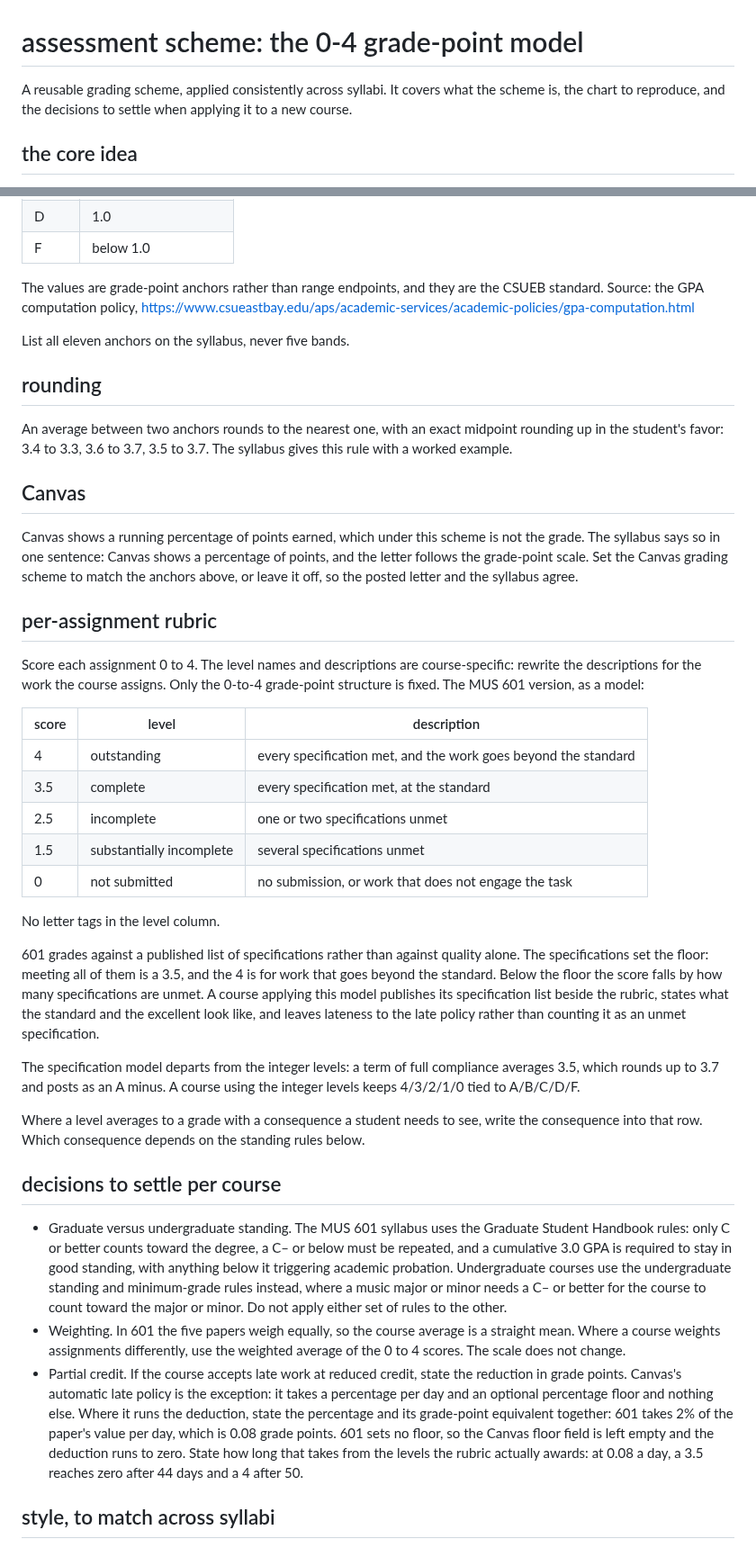
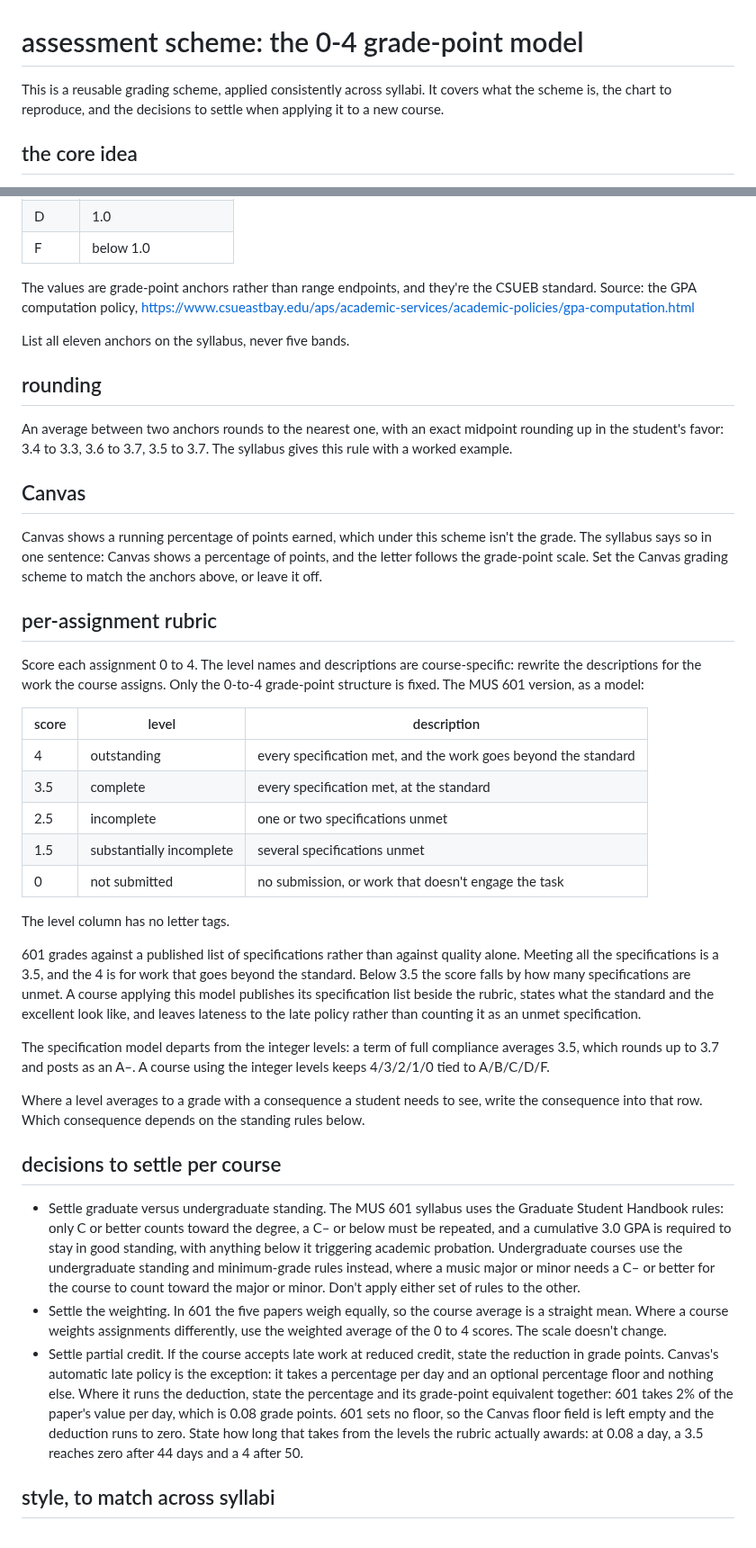
Before and after one commit to csuebmusic/mus601, a Markdown page: meta/assessment-scheme.md, 2 parts joined by grey strips. Shown at 90% size. Drawn GitHub-style.

Commit message:
Apply the prose rules to meta/assessment-scheme.md
meta/assessment-scheme.md: contractions, dead metaphors, fragments, and label layouts revised
against the communication section of the profile preferences.

Co-Authored-By: Claude Opus 5.5 <noreply@anthropic.com>
Claude-Session: https://claude.ai/code/session_013i7dKxL6ftsjMVfekJSXF5

```diff
--- a/meta/assessment-scheme.md
+++ b/meta/assessment-scheme.md
@@ -1,6 +1,6 @@
 # assessment scheme: the 0-4 grade-point model
 
-A reusable grading scheme, applied consistently across syllabi. It covers what the scheme is, the chart to reproduce, and the decisions to settle when applying it to a new course.
+This is a reusable grading scheme, applied consistently across syllabi. It covers what the scheme is, the chart to reproduce, and the decisions to settle when applying it to a new course.
 
 ## the core idea
 
@@ -24,7 +24,7 @@ The 0 to 4 score is grade points, never a percentage: a 3 is a B. The average is
 | D | 1.0 |
 | F | below 1.0 |
 
-The values are grade-point anchors rather than range endpoints, and they are the CSUEB standard. Source: the GPA computation policy, https://www.csueastbay.edu/aps/academic-services/academic-policies/gpa-computation.html
+The values are grade-point anchors rather than range endpoints, and they're the CSUEB standard. Source: the GPA computation policy, https://www.csueastbay.edu/aps/academic-services/academic-policies/gpa-computation.html
 
 List all eleven anchors on the syllabus, never five bands.
 
@@ -34,7 +34,7 @@ An average between two anchors rounds to the nearest one, with an exact midpoint
 
 ## Canvas
 
-Canvas shows a running percentage of points earned, which under this scheme is not the grade. The syllabus says so in one sentence: Canvas shows a percentage of points, and the letter follows the grade-point scale. Set the Canvas grading scheme to match the anchors above, or leave it off, so the posted letter and the syllabus agree.
+Canvas shows a running percentage of points earned, which under this scheme isn't the grade. The syllabus says so in one sentence: Canvas shows a percentage of points, and the letter follows the grade-point scale. Set the Canvas grading scheme to match the anchors above, or leave it off.
 
 ## per-assignment rubric
 
@@ -46,21 +46,21 @@ Score each assignment 0 to 4. The level names and descriptions are course-specif
 | 3.5 | complete | every specification met, at the standard |
 | 2.5 | incomplete | one or two specifications unmet |
 | 1.5 | substantially incomplete | several specifications unmet |
-| 0 | not submitted | no submission, or work that does not engage the task |
+| 0 | not submitted | no submission, or work that doesn't engage the task |
 
-No letter tags in the level column.
+The level column has no letter tags.
 
-601 grades against a published list of specifications rather than against quality alone. The specifications set the floor: meeting all of them is a 3.5, and the 4 is for work that goes beyond the standard. Below the floor the score falls by how many specifications are unmet. A course applying this model publishes its specification list beside the rubric, states what the standard and the excellent look like, and leaves lateness to the late policy rather than counting it as an unmet specification.
+601 grades against a published list of specifications rather than against quality alone. Meeting all the specifications is a 3.5, and the 4 is for work that goes beyond the standard. Below 3.5 the score falls by how many specifications are unmet. A course applying this model publishes its specification list beside the rubric, states what the standard and the excellent look like, and leaves lateness to the late policy rather than counting it as an unmet specification.
 
-The specification model departs from the integer levels: a term of full compliance averages 3.5, which rounds up to 3.7 and posts as an A minus. A course using the integer levels keeps 4/3/2/1/0 tied to A/B/C/D/F.
+The specification model departs from the integer levels: a term of full compliance averages 3.5, which rounds up to 3.7 and posts as an A–. A course using the integer levels keeps 4/3/2/1/0 tied to A/B/C/D/F.
 
 Where a level averages to a grade with a consequence a student needs to see, write the consequence into that row. Which consequence depends on the standing rules below.
 
 ## decisions to settle per course
 
-- Graduate versus undergraduate standing. The MUS 601 syllabus uses the Graduate Student Handbook rules: only C or better counts toward the degree, a C– or below must be repeated, and a cumulative 3.0 GPA is required to stay in good standing, with anything below it triggering academic probation. Undergraduate courses use the undergraduate standing and minimum-grade rules instead, where a music major or minor needs a C– or better for the course to count toward the major or minor. Do not apply either set of rules to the other.
-- Weighting. In 601 the five papers weigh equally, so the course average is a straight mean. Where a course weights assignments differently, use the weighted average of the 0 to 4 scores. The scale does not change.
-- Partial credit. If the course accepts late work at reduced credit, state the reduction in grade points. Canvas's automatic late policy is the exception: it takes a percentage per day and an optional percentage floor and nothing else. Where it runs the deduction, state the percentage and its grade-point equivalent together: 601 takes 2% of the paper's value per day, which is 0.08 grade points. 601 sets no floor, so the Canvas floor field is left empty and the deduction runs to zero. State how long that takes from the levels the rubric actually awards: at 0.08 a day, a 3.5 reaches zero after 44 days and a 4 after 50.
+- Settle graduate versus undergraduate standing. The MUS 601 syllabus uses the Graduate Student Handbook rules: only C or better counts toward the degree, a C– or below must be repeated, and a cumulative 3.0 GPA is required to stay in good standing, with anything below it triggering academic probation. Undergraduate courses use the undergraduate standing and minimum-grade rules instead, where a music major or minor needs a C– or better for the course to count toward the major or minor. Don't apply either set of rules to the other.
+- Settle the weighting. In 601 the five papers weigh equally, so the course average is a straight mean. Where a course weights assignments differently, use the weighted average of the 0 to 4 scores. The scale doesn't change.
+- Settle partial credit. If the course accepts late work at reduced credit, state the reduction in grade points. Canvas's automatic late policy is the exception: it takes a percentage per day and an optional percentage floor and nothing else. Where it runs the deduction, state the percentage and its grade-point equivalent together: 601 takes 2% of the paper's value per day, which is 0.08 grade points. 601 sets no floor, so the Canvas floor field is left empty and the deduction runs to zero. State how long that takes from the levels the rubric actually awards: at 0.08 a day, a 3.5 reaches zero after 44 days and a 4 after 50.
 
 ## style, to match across syllabi
 
```
